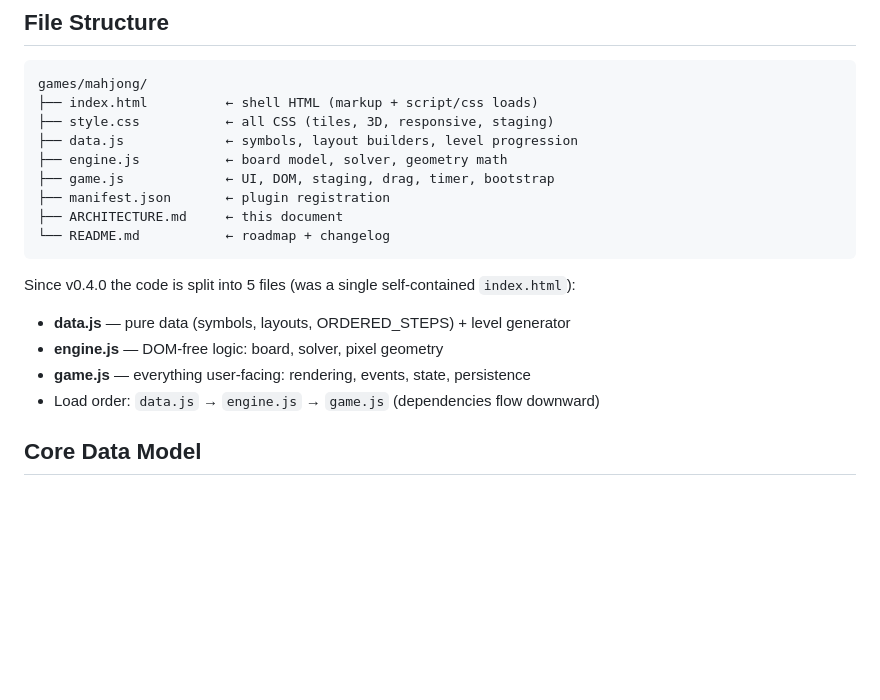
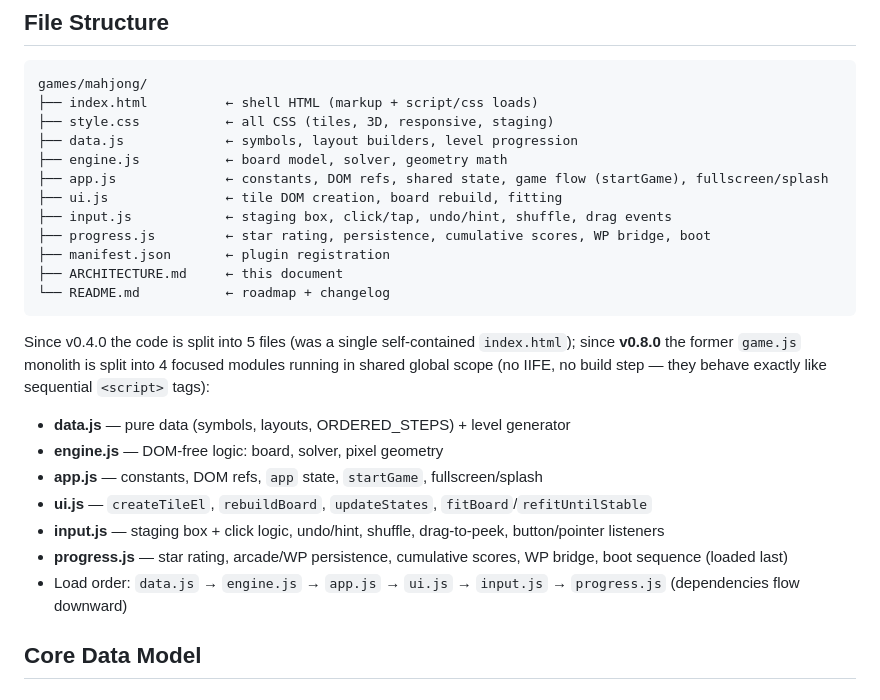
Before and after one commit to AlessioPellegrini/pointnet-games, a Markdown page: games/mahjong/ARCHITECTURE.md, the part around the change. Drawn GitHub-style; blank space fills up the shorter version.

````diff
--- a/games/mahjong/ARCHITECTURE.md
+++ b/games/mahjong/ARCHITECTURE.md
@@ -18,17 +18,23 @@ games/mahjong/
 ├── style.css           ← all CSS (tiles, 3D, responsive, staging)
 ├── data.js             ← symbols, layout builders, level progression
 ├── engine.js           ← board model, solver, geometry math
-├── game.js             ← UI, DOM, staging, drag, timer, bootstrap
+├── app.js              ← constants, DOM refs, shared state, game flow (startGame), fullscreen/splash
+├── ui.js               ← tile DOM creation, board rebuild, fitting
+├── input.js            ← staging box, click/tap, undo/hint, shuffle, drag events
+├── progress.js         ← star rating, persistence, cumulative scores, WP bridge, boot
 ├── manifest.json       ← plugin registration
 ├── ARCHITECTURE.md     ← this document
 └── README.md           ← roadmap + changelog
 ```
 
-Since v0.4.0 the code is split into 5 files (was a single self-contained `index.html`):
+Since v0.4.0 the code is split into 5 files (was a single self-contained `index.html`); since **v0.8.0** the former `game.js` monolith is split into 4 focused modules running in shared global scope (no IIFE, no build step — they behave exactly like sequential `<script>` tags):
 - **data.js** — pure data (symbols, layouts, ORDERED_STEPS) + level generator
 - **engine.js** — DOM-free logic: board, solver, pixel geometry
-- **game.js** — everything user-facing: rendering, events, state, persistence
-- Load order: `data.js` → `engine.js` → `game.js` (dependencies flow downward)
+- **app.js** — constants, DOM refs, `app` state, `startGame`, fullscreen/splash
+- **ui.js** — `createTileEl`, `rebuildBoard`, `updateStates`, `fitBoard`/`refitUntilStable`
+- **input.js** — staging box + click logic, undo/hint, shuffle, drag-to-peek, button/pointer listeners
+- **progress.js** — star rating, arcade/WP persistence, cumulative scores, WP bridge, boot sequence (loaded last)
+- Load order: `data.js` → `engine.js` → `app.js` → `ui.js` → `input.js` → `progress.js` (dependencies flow downward)
 
 ## Core Data Model
 
````
Also changed, not shown: docs/developer-guide.md (+1 -1 lines), games/mahjong/README.md (+14 -3 lines).
